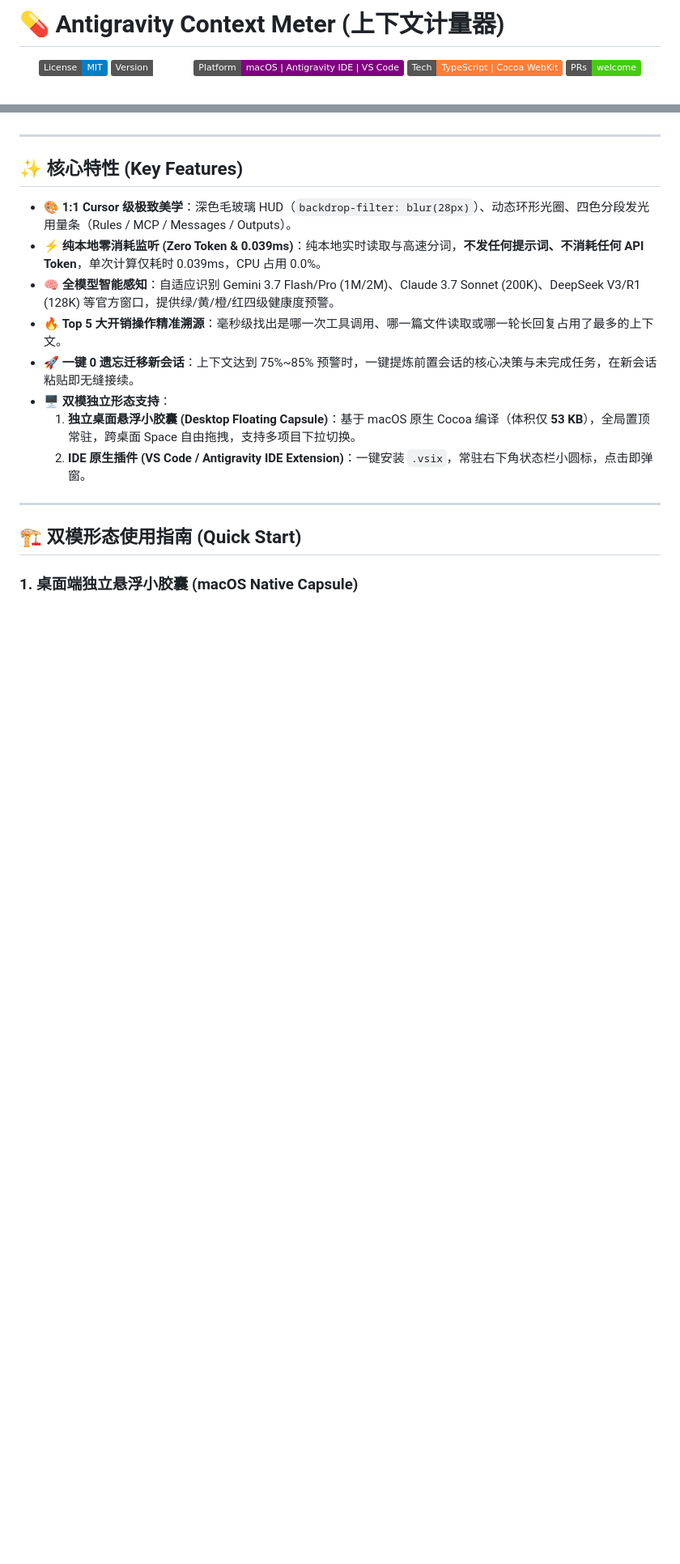
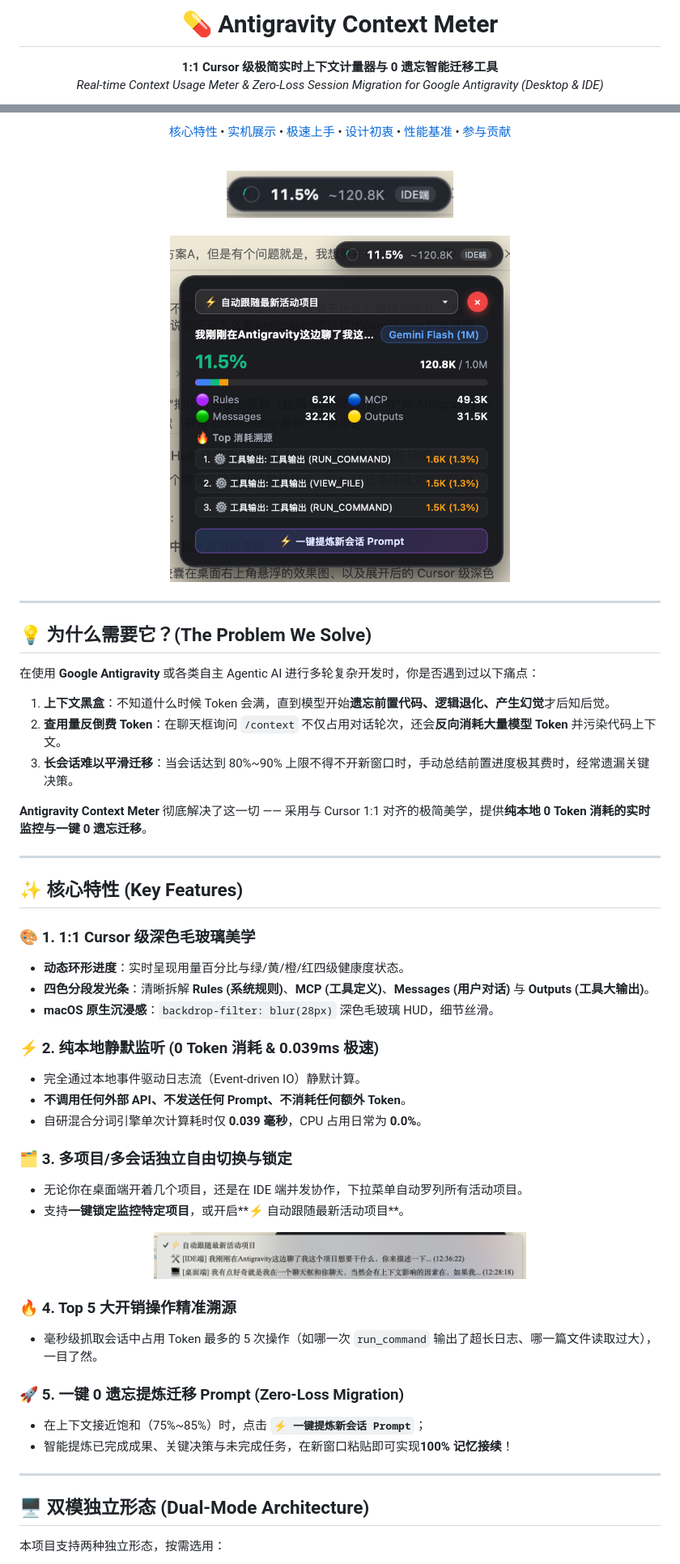
Before and after one commit to Dunphil692/antigravity-context-meter, a Markdown page: README.md, 2 parts joined by grey strips. Shown at 81% size. GitHub-like rendering; pictures changed too: assets/preview-capsule.png (added), assets/preview-card.png (added), assets/preview-sessions.png (added); badges without logos; blank space fills up the shorter version.

Commit message:
docs: add real-world UI showcase screenshots and polish README to top-tier open-source standard

```diff
--- a/README.md
+++ b/README.md
@@ -1,11 +1,10 @@
-# 💊 Antigravity Context Meter (上下文计量器)
+<div align="center">
+
+# 💊 Antigravity Context Meter
 
 <p align="center">
-  <img src="https://img.shields.io/badge/License-MIT-blue.svg" alt="License" />
-  <img src="https://img.shields.io/badge/Version-v1.0.0-emerald.svg" alt="Version" />
-  <img src="https://img.shields.io/badge/Platform-macOS%20%7C%20Antigravity%20IDE%20%7C%20VS%20Code-purple.svg" alt="Platform" />
-  <img src="https://img.shields.io/badge/Tech-TypeScript%20%7C%20Cocoa%20WebKit-orange.svg" alt="Tech" />
-  <img src="https://img.shields.io/badge/PRs-welcome-brightgreen.svg" alt="PRs Welcome" />
+  <b>1:1 Cursor 级极简实时上下文计量器与 0 遗忘智能迁移工具</b><br/>
+  <i>Real-time Context Usage Meter & Zero-Loss Session Migration for Google Antigravity (Desktop & IDE)</i>
 </p>
 
 <p align="center">
@@ -14,21 +17,69 @@
 </p>
+
+<p align="center">
+  <a href="#-核心特性-key-features">核心特性</a> •
+  <a href="#-实机效果展示-showcase">实机展示</a> •
+  <a href="#-极速安装使用-quick-start">极速上手</a> •
+  <a href="#-为什么需要它-the-problem">设计初衷</a> •
+  <a href="#-性能基准-benchmark">性能基准</a> •
+  <a href="#-参与贡献-contributing">参与贡献</a>
+</p>
+
+<br/>
+
+<!-- Hero Image Showcase -->
+<p align="center">
+  <img src="assets/preview-capsule.png" alt="Mini Capsule" width="280" />
+  <br/><br/>
+  <img src="assets/preview-card.png" alt="Context Meter Panel" width="420" />
+</p>
+
+</div>
+
+---
+
+## 💡 为什么需要它？(The Problem We Solve)
+
+在使用 **Google Antigravity** 或各类自主 Agentic AI 进行多轮复杂开发时，你是否遇到过以下痛点：
+
+1. **上下文黑盒**：不知道什么时候 Token 会满，直到模型开始**遗忘前置代码、逻辑退化、产生幻觉**才后知后觉。
+2. **查用量反倒费 Token**：在聊天框询问 `/context` 不仅占用对话轮次，还会**反向消耗大量模型 Token** 并污染代码上下文。
+3. **长会话难以平滑迁移**：当会话达到 80%~90% 上限不得不开新窗口时，手动总结前置进度极其费时，经常遗漏关键决策。
+
+**Antigravity Context Meter** 彻底解决了这一切 —— 采用与 Cursor 1:1 对齐的极简美学，提供**纯本地 0 Token 消耗的实时监控与一键 0 遗忘迁移**。
 
 ---
 
 ## ✨ 核心特性 (Key Features)
 
-- 🎨 **1:1 Cursor 级极致美学**：深色毛玻璃 HUD（`backdrop-filter: blur(28px)`）、动态环形光圈、四色分段发光用量条（Rules / MCP / Messages / Outputs）。
-- ⚡ **纯本地零消耗监听 (Zero Token & 0.039ms)**：纯本地实时读取与高速分词，**不发任何提示词、不消耗任何 API Token**，单次计算仅耗时 0.039ms，CPU 占用 0.0%。
-- 🧠 **全模型智能感知**：自适应识别 Gemini 3.7 Flash/Pro (1M/2M)、Claude 3.7 Sonnet (200K)、DeepSeek V3/R1 (128K) 等官方窗口，提供绿/黄/橙/红四级健康度预警。
-- 🔥 **Top 5 大开销操作精准溯源**：毫秒级找出是哪一次工具调用、哪一篇文件读取或哪一轮长回复占用了最多的上下文。
-- 🚀 **一键 0 遗忘迁移新会话**：上下文达到 75%~85% 预警时，一键提炼前置会话的核心决策与未完成任务，在新会话粘贴即无缝接续。
-- 🖥️ **双模独立形态支持**：
-  1. **独立桌面悬浮小胶囊 (Desktop Floating Capsule)**：基于 macOS 原生 Cocoa 编译（体积仅 **53 KB**），全局置顶常驻，跨桌面 Space 自由拖拽，支持多项目下拉切换。
-  2. **IDE 原生插件 (VS Code / Antigravity IDE Extension)**：一键安装 `.vsix`，常驻右下角状态栏小圆标，点击即弹窗。
+### 🎨 1. 1:1 Cursor 级深色毛玻璃美学
+- **动态环形进度**：实时呈现用量百分比与绿/黄/橙/红四级健康度状态。
+- **四色分段发光条**：清晰拆解 **Rules (系统规则)**、**MCP (工具定义)**、**Messages (用户对话)** 与 **Outputs (工具大输出)**。
+- **macOS 原生沉浸感**：`backdrop-filter: blur(28px)` 深色毛玻璃 HUD，细节丝滑。
+
+### ⚡ 2. 纯本地静默监听 (0 Token 消耗 & 0.039ms 极速)
+- 完全通过本地事件驱动日志流（Event-driven IO）静默计算。
+- **不调用任何外部 API、不发送任何 Prompt、不消耗任何额外 Token**。
+- 自研混合分词引擎单次计算耗时仅 **0.039 毫秒**，CPU 占用日常为 **0.0%**。
+
+### 🗂️ 3. 多项目/多会话独立自由切换与锁定
+- 无论你在桌面端开着几个项目，还是在 IDE 端并发协作，下拉菜单自动罗列所有活动项目。
+- 支持**一键锁定监控特定项目**，或开启**⚡ 自动跟随最新活动项目**。
+
+<p align="center">
+  <img src="assets/preview-sessions.png" alt="Multi Session Selector" width="460" />
+</p>
+
+### 🔥 4. Top 5 大开销操作精准溯源
+- 毫秒级抓取会话中占用 Token 最多的 5 次操作（如哪一次 `run_command` 输出了超长日志、哪一篇文件读取过大），一目了然。
+
+### 🚀 5. 一键 0 遗忘提炼迁移 Prompt (Zero-Loss Migration)
+- 在上下文接近饱和（75%~85%）时，点击 **`⚡ 一键提炼新会话 Prompt`**；
+- 智能提炼已完成成果、关键决策与未完成任务，在新窗口粘贴即可实现**100% 记忆接续**！
 
 ---
 
-## 🏗️ 双模形态使用指南 (Quick Start)
+## 🖥️ 双模独立形态 (Dual-Mode Architecture)
 
-### 1. 桌面端独立悬浮小胶囊 (macOS Native Capsule)
+本项目支持两种独立形态，按需选用：
 
```
Also changed, not shown: other parts of README.md (+61 -43 lines).
